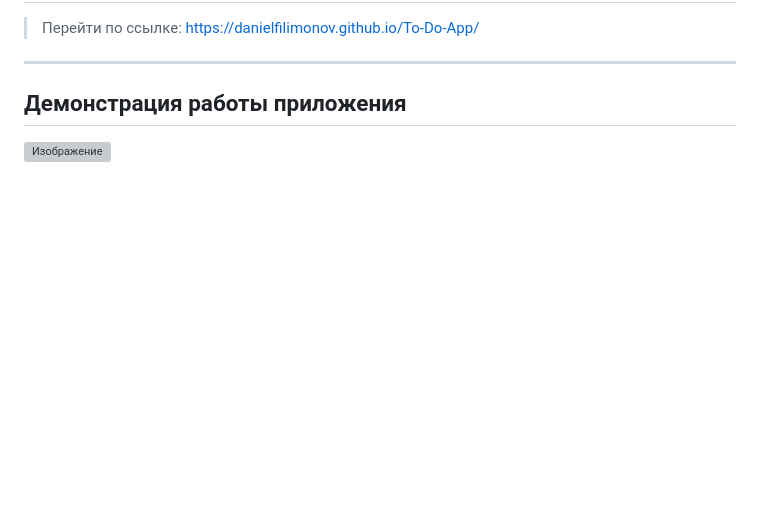
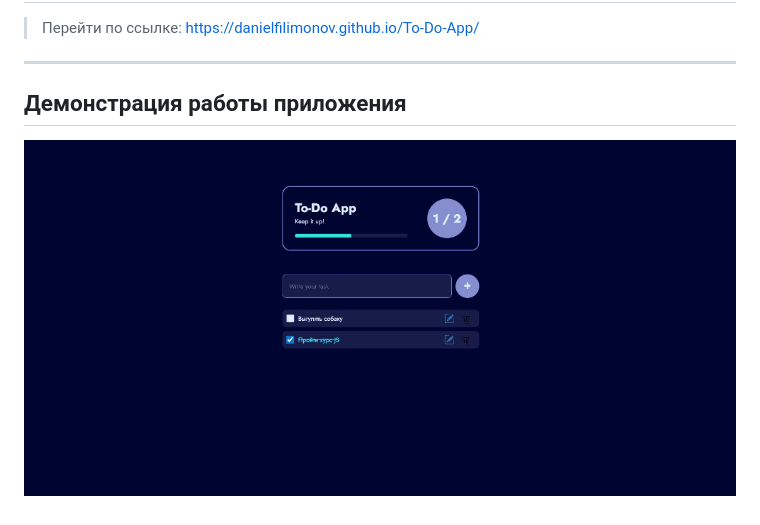
Before and after one commit to DanielFilimonov/To-Do-App, a Markdown page: README.md, the part around the change. GitHub-like rendering; blank space fills up the shorter version; grey boxes are pictures that could not be loaded.

```diff
--- a/README.md
+++ b/README.md
@@ -23,4 +23,4 @@ ___
 
 
 ## Демонстрация работы приложения
-![Изображение](./readme/demonstration.gif "Изображение приложения")
+![Изображение](./readme/illustration.gif "Изображение приложения")
```
Also changed, not shown: readme/illustration.gif (renamed from readme/Demonstration.gif).
